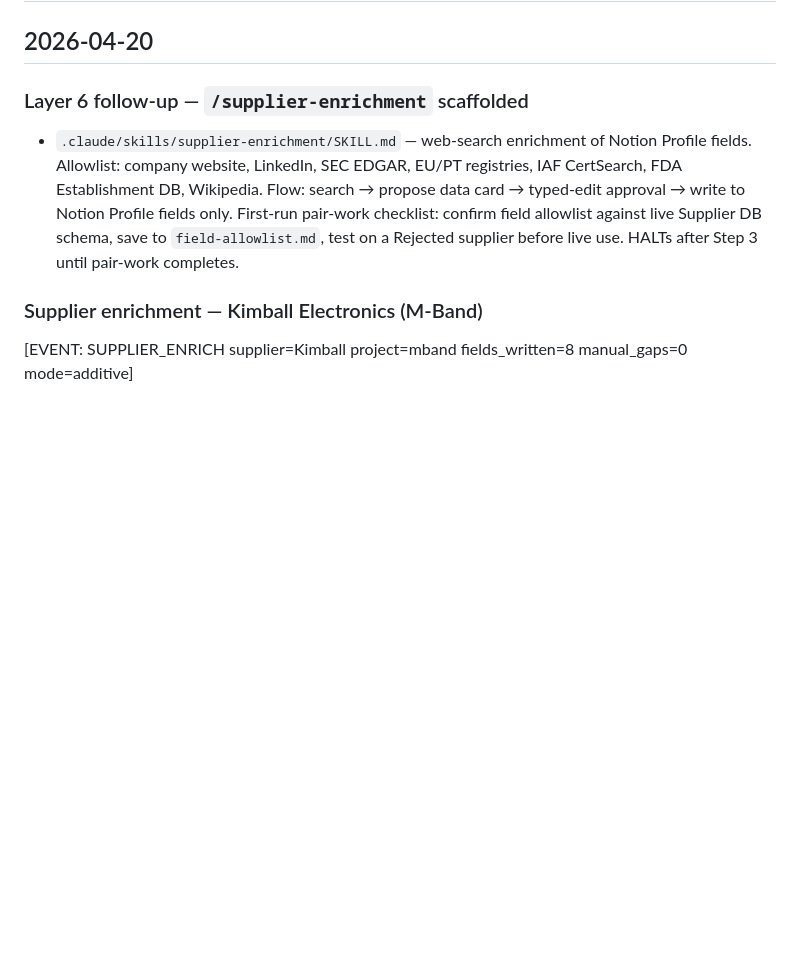
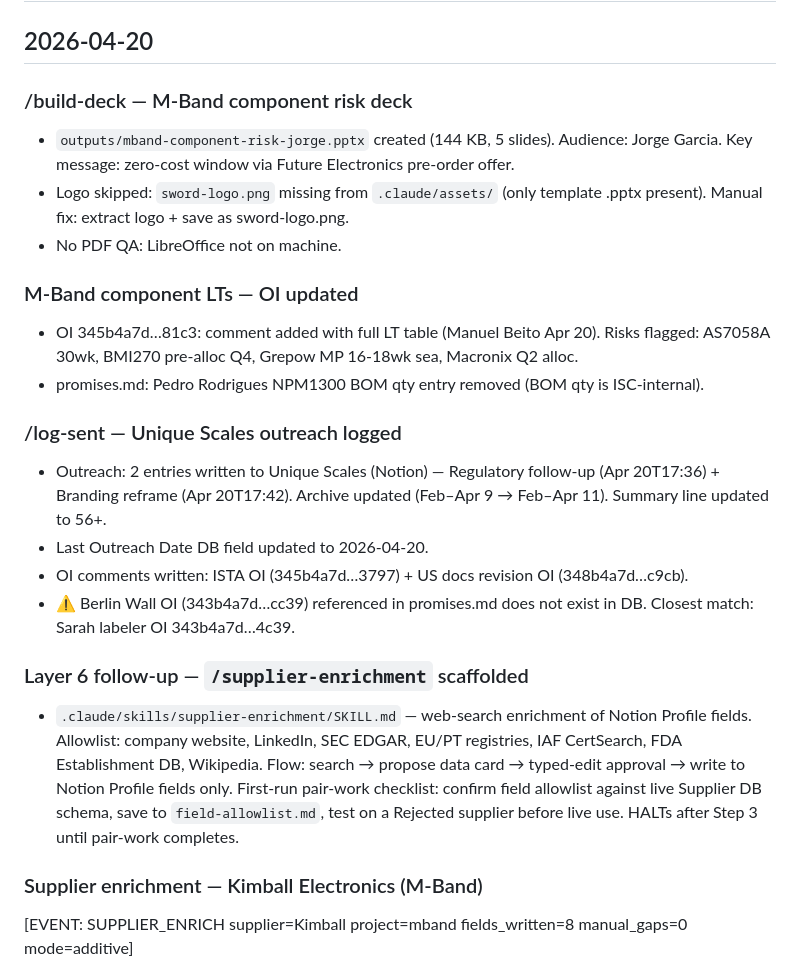
Before and after one commit to afaria-swordhealth/procurement-hub, a Markdown page: outputs/change-log.md, the part around one of its changes. Rendered like a GitHub page; blank space fills up the shorter version.

Commit message:
Micro-fix: log improve session queue execution (2026-04-20)
Co-Authored-By: Claude Sonnet 4.6 <noreply@anthropic.com>

```diff
--- a/outputs/change-log.md
+++ b/outputs/change-log.md
@@ -3,6 +3,22 @@
 # History lives in git log. On wrap-up, this file is committed then cleared for tomorrow.
 
 ## 2026-04-20
+
+### /build-deck — M-Band component risk deck
+- `outputs/mband-component-risk-jorge.pptx` created (144 KB, 5 slides). Audience: Jorge Garcia. Key message: zero-cost window via Future Electronics pre-order offer.
+- Logo skipped: `sword-logo.png` missing from `.claude/assets/` (only template .pptx present). Manual fix: extract logo + save as sword-logo.png.
+- No PDF QA: LibreOffice not on machine.
+
+### M-Band component LTs — OI updated
+- OI 345b4a7d…81c3: comment added with full LT table (Manuel Beito Apr 20). Risks flagged: AS7058A 30wk, BMI270 pre-alloc Q4, Grepow MP 16-18wk sea, Macronix Q2 alloc.
+- promises.md: Pedro Rodrigues NPM1300 BOM qty entry removed (BOM qty is ISC-internal).
+
+### /log-sent — Unique Scales outreach logged
+
+- Outreach: 2 entries written to Unique Scales (Notion) — Regulatory follow-up (Apr 20T17:36) + Branding reframe (Apr 20T17:42). Archive updated (Feb–Apr 9 → Feb–Apr 11). Summary line updated to 56+.
+- Last Outreach Date DB field updated to 2026-04-20.
+- OI comments written: ISTA OI (345b4a7d…3797) + US docs revision OI (348b4a7d…c9cb).
+- ⚠️ Berlin Wall OI (343b4a7d…cc39) referenced in promises.md does not exist in DB. Closest match: Sarah labeler OI 343b4a7d…4c39.
 
 ### Layer 6 follow-up — `/supplier-enrichment` scaffolded
 
```
Also changed, not shown: other parts of outputs/change-log.md (+18 -0 lines).
